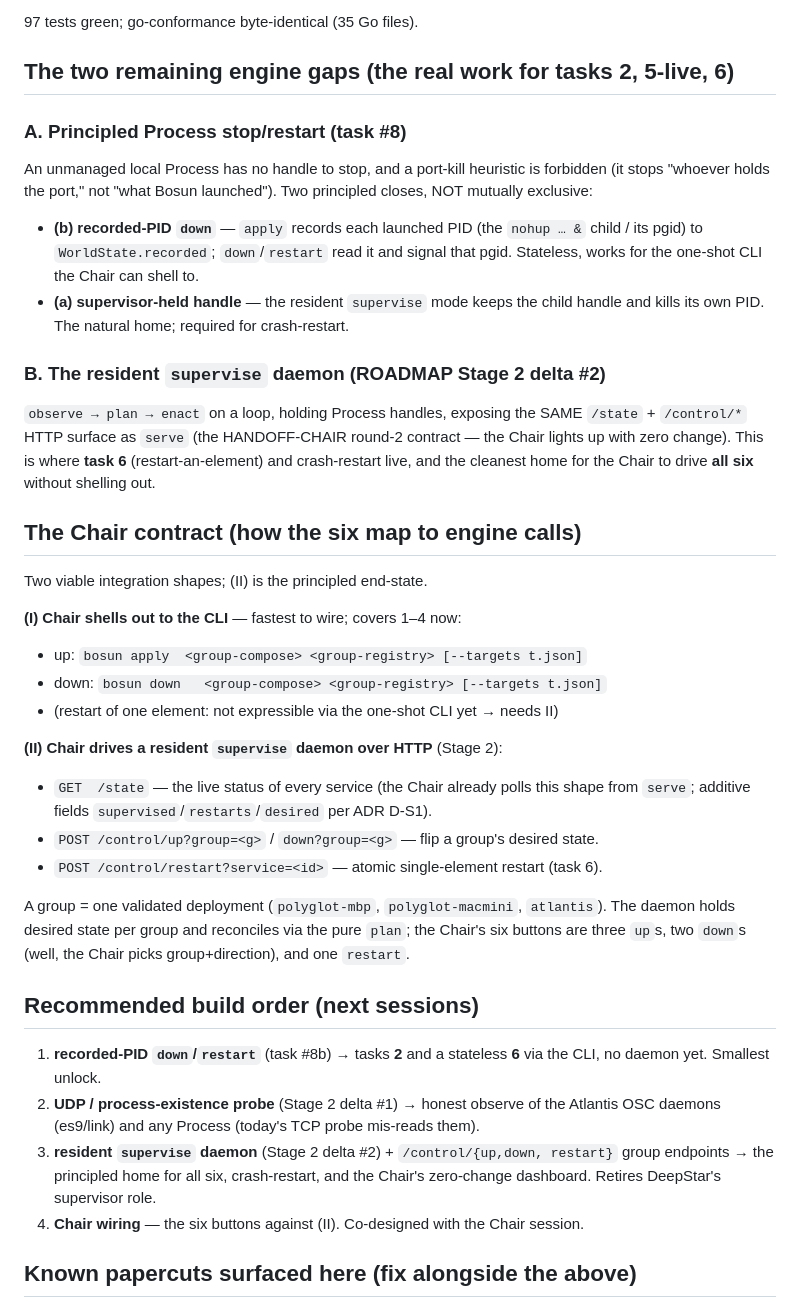
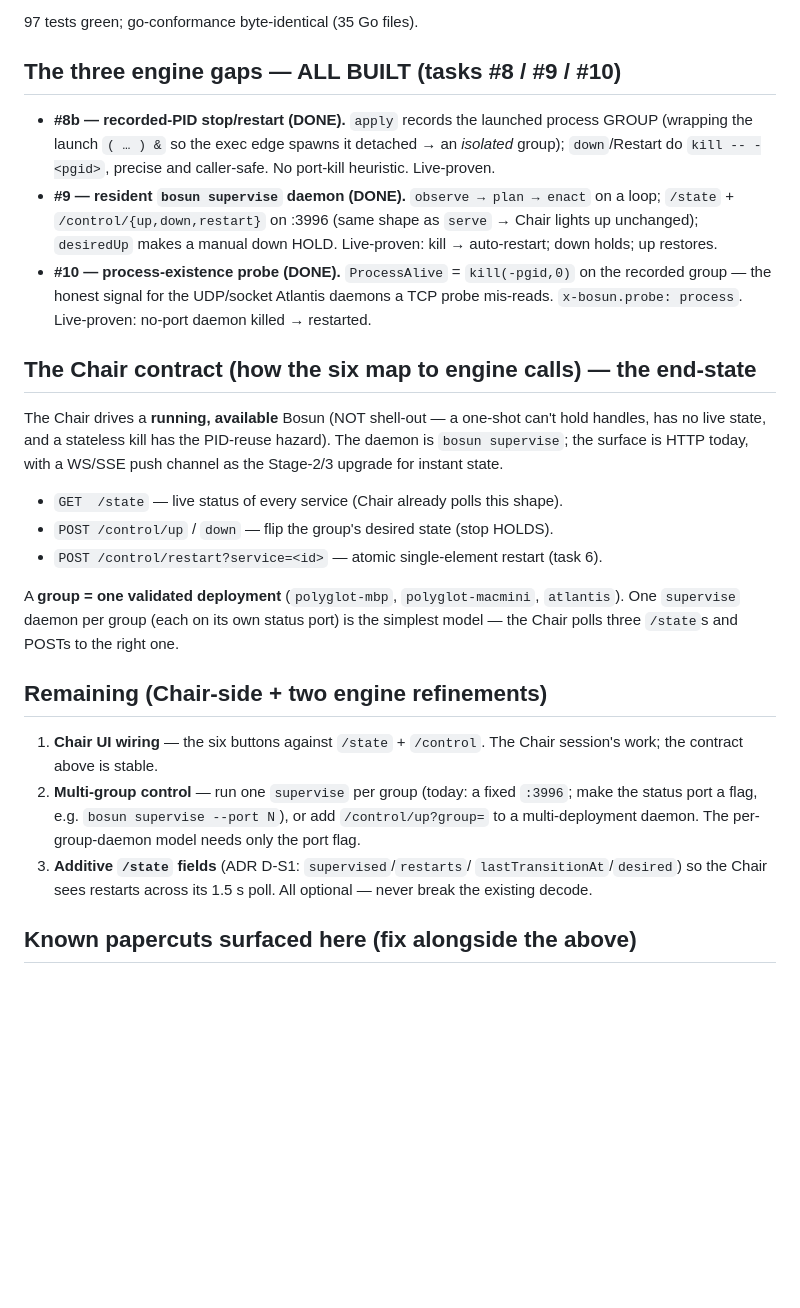
Before and after one commit to afcondon/bosun, a Markdown page: docs/CHAIR-SIX-TASKS.md, the part around one of its changes. Rendered like a GitHub page; blank space fills up the shorter version.

Commit message:
docs: CHAIR-SIX-TASKS — engine complete (#8/#9/#10 done); remaining is Chair wiring
All three foundational engine gaps built + live-proven; the six ops are engine-
ready. Remaining: Chair UI wiring, per-group supervise port flag (multi-group),
additive /state fields (ADR D-S1).

Co-Authored-By: Claude Fable 5 <noreply@anthropic.com>

```diff
--- a/docs/CHAIR-SIX-TASKS.md
+++ b/docs/CHAIR-SIX-TASKS.md
@@ -33,58 +40,47 @@ these six operations *from the Chair app*, across three deployment groups —
 
 97 tests green; go-conformance byte-identical (35 Go files).
 
-## The two remaining engine gaps (the real work for tasks 2, 5-live, 6)
+## The three engine gaps — ALL BUILT (tasks #8 / #9 / #10)
 
-### A. Principled Process stop/restart (task #8)
-An unmanaged local Process has no handle to stop, and a port-kill heuristic is
-forbidden (it stops "whoever holds the port," not "what Bosun launched"). Two
-principled closes, NOT mutually exclusive:
-- **(b) recorded-PID `down`** — `apply` records each launched PID (the `nohup …
-  &` child / its pgid) to `WorldState.recorded`; `down`/`restart` read it and
-  signal that pgid. Stateless, works for the one-shot CLI the Chair can shell to.
-- **(a) supervisor-held handle** — the resident `supervise` mode keeps the child
-  handle and kills its own PID. The natural home; required for crash-restart.
+- **#8b — recorded-PID stop/restart (DONE).** `apply` records the launched
+  process GROUP (wrapping the launch `( … ) &` so the exec edge spawns it
+  detached → an *isolated* group); `down`/Restart do `kill -- -<pgid>`, precise
+  and caller-safe. No port-kill heuristic. Live-proven.
+- **#9 — resident `bosun supervise` daemon (DONE).** `observe → plan → enact` on
+  a loop; `/state` + `/control/{up,down,restart}` on :3996 (same shape as
+  `serve` → Chair lights up unchanged); `desiredUp` makes a manual down HOLD.
+  Live-proven: kill → auto-restart; down holds; up restores.
+- **#10 — process-existence probe (DONE).** `ProcessAlive` = `kill(-pgid,0)` on
+  the recorded group — the honest signal for the UDP/socket Atlantis daemons a
+  TCP probe mis-reads. `x-bosun.probe: process`. Live-proven: no-port daemon
+  killed → restarted.
 
-### B. The resident `supervise` daemon (ROADMAP Stage 2 delta #2)
-`observe → plan → enact` on a loop, holding Process handles, exposing the SAME
-`/state` + `/control/*` HTTP surface as `serve` (the HANDOFF-CHAIR round-2
-contract — the Chair lights up with zero change). This is where **task 6**
-(restart-an-element) and crash-restart live, and the cleanest home for the
-Chair to drive **all six** without shelling out.
+## The Chair contract (how the six map to engine calls) — the end-state
 
-## The Chair contract (how the six map to engine calls)
+The Chair drives a **running, available** Bosun (NOT shell-out — a one-shot
+can't hold handles, has no live state, and a stateless kill has the PID-reuse
+hazard). The daemon is `bosun supervise`; the surface is HTTP today, with a
+WS/SSE push channel as the Stage-2/3 upgrade for instant state.
 
-Two viable integration shapes; (II) is the principled end-state.
-
-**(I) Chair shells out to the CLI** — fastest to wire; covers 1–4 now:
-- up:   `bosun apply  <group-compose> <group-registry> [--targets t.json]`
-- down: `bosun down   <group-compose> <group-registry> [--targets t.json]`
-- (restart of one element: not expressible via the one-shot CLI yet → needs II)
-
-**(II) Chair drives a resident `supervise` daemon over HTTP** (Stage 2):
-- `GET  /state` — the live status of every service (the Chair already polls this
-  shape from `serve`; additive fields `supervised`/`restarts`/`desired` per
-  ADR D-S1).
-- `POST /control/up?group=<g>` / `down?group=<g>` — flip a group's desired state.
+- `GET  /state` — live status of every service (Chair already polls this shape).
+- `POST /control/up` / `down` — flip the group's desired state (stop HOLDS).
 - `POST /control/restart?service=<id>` — atomic single-element restart (task 6).
 
-A group = one validated deployment (`polyglot-mbp`, `polyglot-macmini`,
-`atlantis`). The daemon holds desired state per group and reconciles via the
-pure `plan`; the Chair's six buttons are three `up`s, two `down`s (well, the
-Chair picks group+direction), and one `restart`.
+A **group = one validated deployment** (`polyglot-mbp`, `polyglot-macmini`,
+`atlantis`). One `supervise` daemon per group (each on its own status port) is
+the simplest model — the Chair polls three `/state`s and POSTs to the right one.
 
-## Recommended build order (next sessions)
+## Remaining (Chair-side + two engine refinements)
 
-1. **recorded-PID `down`/`restart`** (task #8b) → tasks **2** and a stateless **6**
-   via the CLI, no daemon yet. Smallest unlock.
-2. **UDP / process-existence probe** (Stage 2 delta #1) → honest observe of the
-   Atlantis OSC daemons (es9/link) and any Process (today's TCP probe mis-reads
-   them).
-3. **resident `supervise` daemon** (Stage 2 delta #2) + `/control/{up,down,
-   restart}` group endpoints → the principled home for all six, crash-restart,
-   and the Chair's zero-change dashboard. Retires DeepStar's supervisor role.
-4. **Chair wiring** — the six buttons against (II). Co-designed with the Chair
-   session.
+1. **Chair UI wiring** — the six buttons against `/state` + `/control`. The Chair
+   session's work; the contract above is stable.
+2. **Multi-group control** — run one `supervise` per group (today: a fixed
+   `:3996`; make the status port a flag, e.g. `bosun supervise --port N`), or add
+   `/control/up?group=` to a multi-deployment daemon. The per-group-daemon model
+   needs only the port flag.
+3. **Additive `/state` fields** (ADR D-S1: `supervised`/`restarts`/
+   `lastTransitionAt`/`desired`) so the Chair sees restarts across its 1.5 s
+   poll. All optional — never break the existing decode.
 
 ## Known papercuts surfaced here (fix alongside the above)
 - **ssh single-quote escaping**: an ssh-wrapped command containing single quotes
```
Also changed, not shown: other parts of docs/CHAIR-SIX-TASKS.md (+15 -8 lines).
